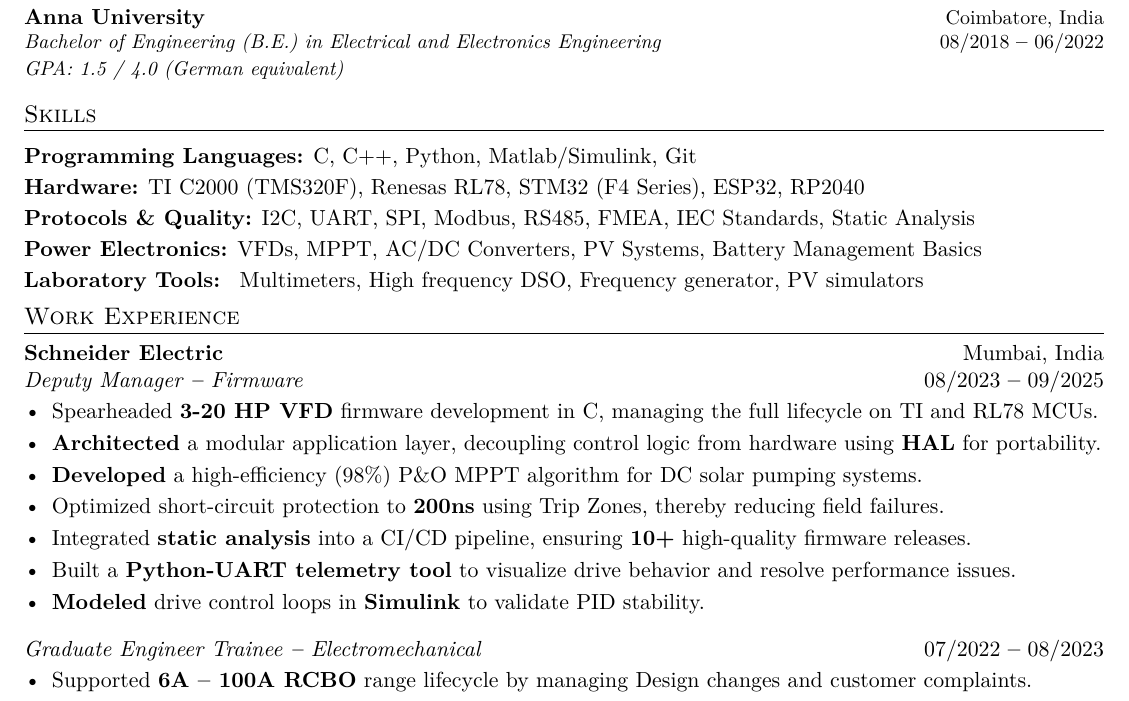
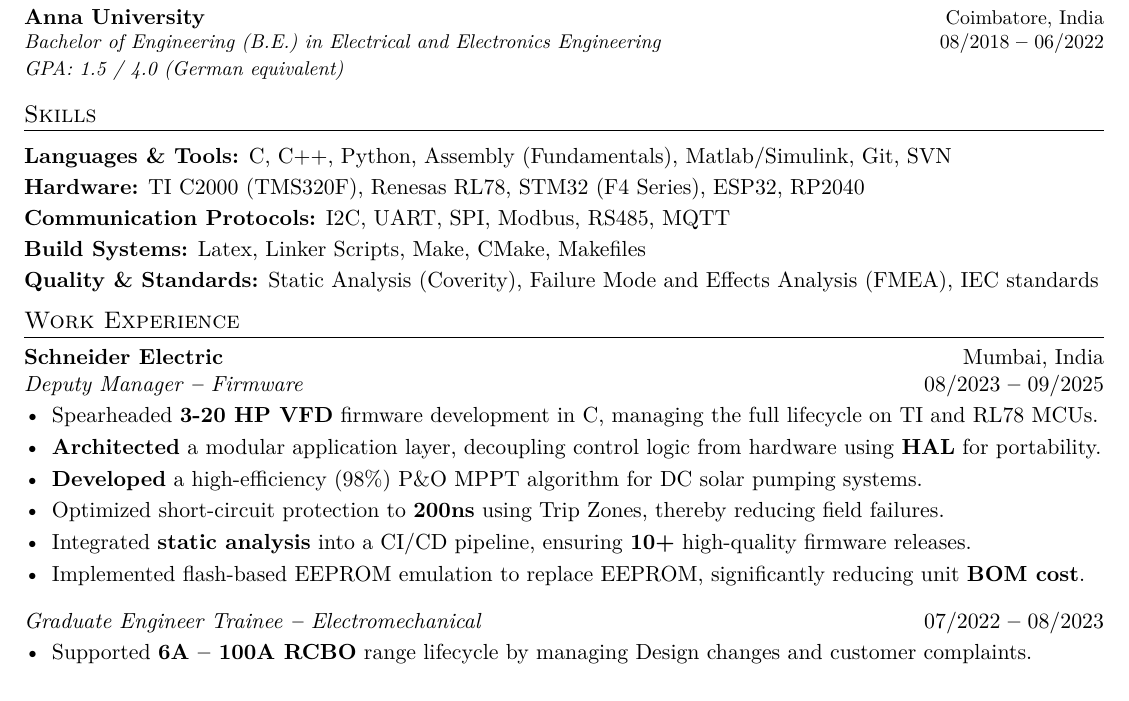
Before and after one commit to ashwin-ar/LATEX_Resume, a LaTeX CV (src/resume.tex): part of the page, cut so that both start at the same text. Compiled offline with pdfLaTeX.

Commit message:
integrated changed from keysight

```diff
--- a/src/resume.tex
+++ b/src/resume.tex
@@ -125,13 +125,13 @@
 \section{Skills}
 \vspace{2pt}
 
-  \textbf{Programming Languages:} {C, C++, Python, Matlab/Simulink, Git} \\ \vspace{2pt}
+  \textbf{Languages \& Tools:} {C, C++, Python, Assembly (Fundamentals), Matlab/Simulink, Git, SVN} \\ \vspace{2pt}
   \textbf{Hardware:} {TI C2000 (TMS320F), Renesas RL78, STM32 (F4 Series), ESP32, RP2040} \\ \vspace{2pt}
-  \textbf{Protocols \& Quality:} {I2C, UART, SPI, Modbus, RS485, FMEA, IEC Standards, Static Analysis} \\ \vspace{2pt}
-  \textbf{Power Electronics:} {VFDs, MPPT, AC/DC Converters, PV Systems, Battery Management Basics} \\ \vspace{2pt}
-  \textbf{Laboratory Tools:} { Multimeters, High frequency DSO, Frequency generator, PV simulators}
-  %\textbf{Tools \& Build Systems:} {Git, SVN, Latex, Linker Scripts, Make, CMake, Makefiles} \\ \vspace{2pt}
-  %\textbf{Quality \& Standards:} {Static Analysis (Coverity), Failure Mode and Effects Analysis (FMEA), IEC standards} \\ \vspace{2pt}
+  \textbf{Communication Protocols:} {I2C, UART, SPI, Modbus, RS485, MQTT} \\ \vspace{2pt}
+  %\textbf{Power Electronics:} {VFDs, MPPT, AC/DC Converters, PV Systems, Battery Management Basics} \\ \vspace{2pt}
+  %\textbf{Laboratory Tools:} { Multimeters, High frequency DSO, Frequency generator, PV simulators}
+  \textbf{Build Systems:} {Latex, Linker Scripts, Make, CMake, Makefiles} \\ \vspace{2pt}
+  \textbf{Quality \& Standards:} {Static Analysis (Coverity), Failure Mode and Effects Analysis (FMEA), IEC standards} \\ \vspace{2pt}
   %\textbf{Architecture \& AI:} {Microsoft 365 (Excel Expert), AI-Augmented Development (LLM APIs, Gemini, OpenAI)}
 
 % --- Work Experience ---
@@ -143,13 +143,14 @@
     \item Spearheaded \textbf{3-20 HP VFD} firmware development in C, managing the full lifecycle on TI and RL78 MCUs.
     \item \textbf{Architected} a modular application layer, decoupling control logic from hardware using \textbf{HAL} for portability.
     \item \textbf{Developed} a high-efficiency (98\%) P\&O MPPT algorithm for DC solar pumping systems.
+      %  \item Developed a custom \textbf{P\&O MPPT} algorithm, achieving \textbf{98\%} tracking efficiency and stable water discharge.
     \item Optimized short-circuit protection to \textbf{200ns} using Trip Zones, thereby reducing field failures.
     \item Integrated \textbf{static analysis} into a CI/CD pipeline, ensuring \textbf{10+} high-quality firmware releases.
-    %\item Implemented flash-based EEPROM emulation to replace EEPROM, significantly reducing unit \textbf{BOM cost}.
+    \item Implemented flash-based EEPROM emulation to replace EEPROM, significantly reducing unit \textbf{BOM cost}.
     %\item \textbf{Mentored a GET} for TI driver developement, communication protocols and using Git workflows.
-    \item Built a \textbf{Python-UART telemetry tool} to visualize drive behavior and resolve performance issues.
-    % \item \textbf{Resolved} startup failures by coding an \textbf{I2C bus recovery} routine to clear arbitration hangs.
-    \item \textbf{Modeled} drive control loops in \textbf{Simulink} to validate PID stability.
+    %\item Built a \textbf{Python-UART telemetry tool} to visualize drive behavior and resolve performance issues.
+    %\item \textbf{Resolved} startup failures by coding an \textbf{I2C bus recovery} routine to clear arbitration hangs.
+    %\item \textbf{Modeled} drive control loops in \textbf{Simulink} to validate PID stability.
   \end{itemize}
 \vspace{8pt}
 \noindent
```
Also changed, not shown: src/resume.pdf.
